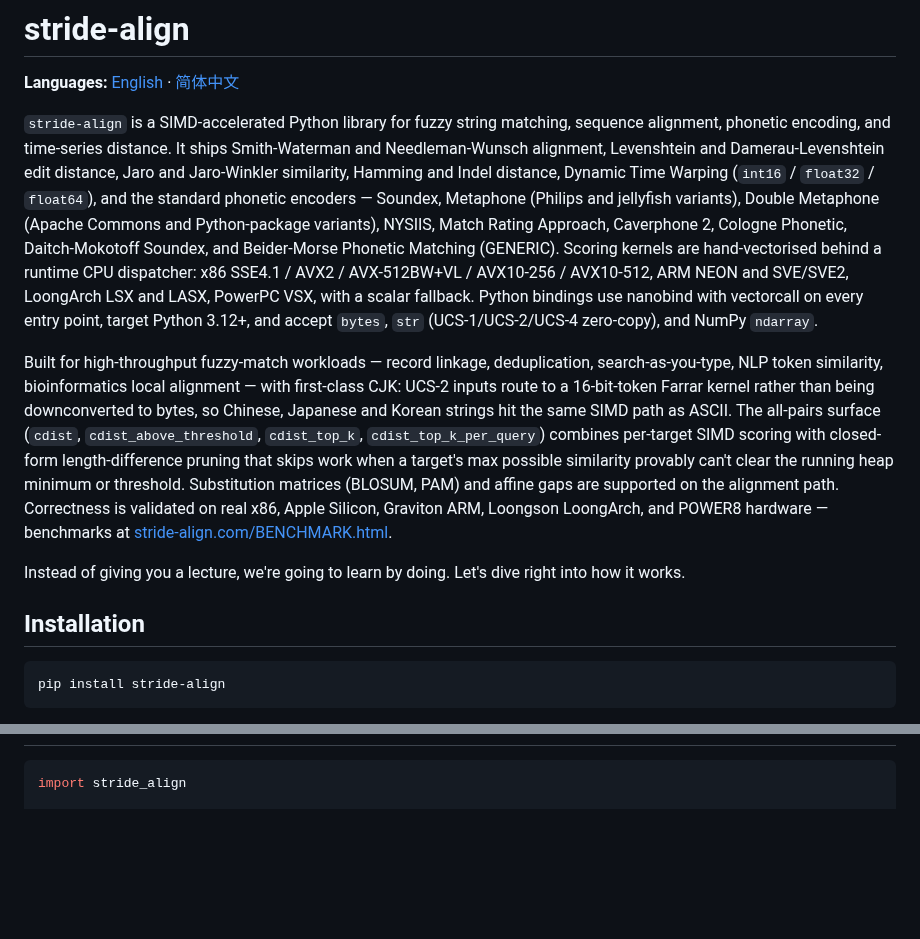
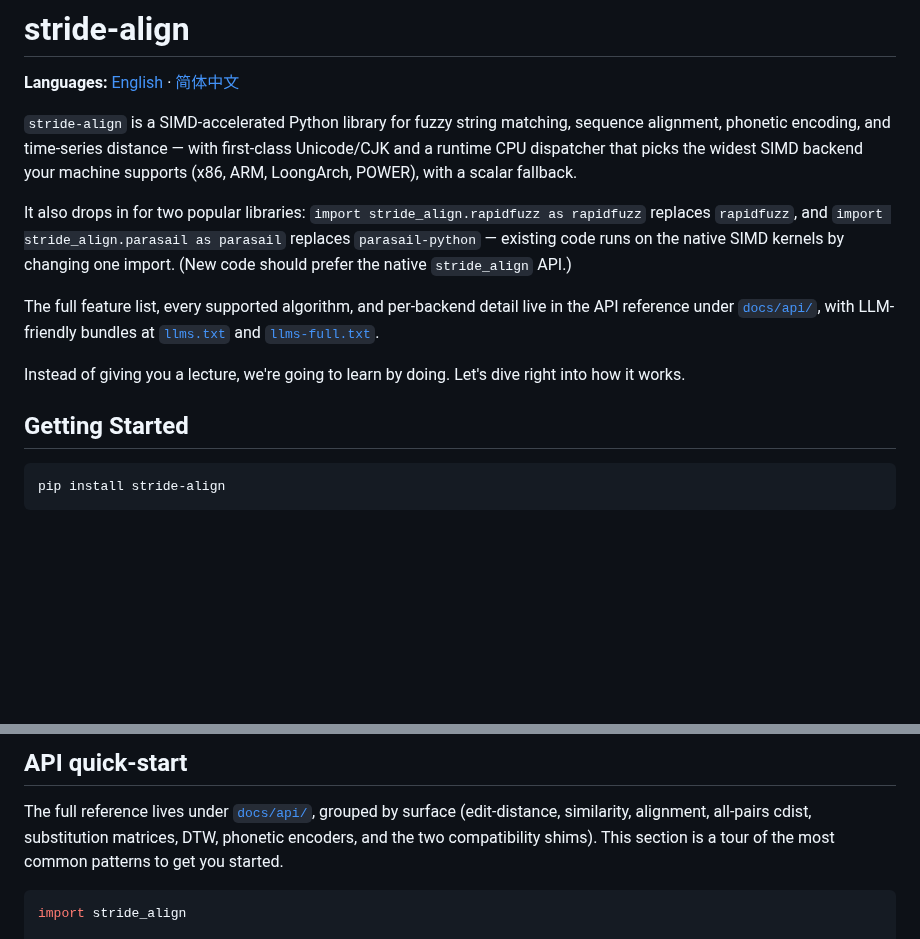
Before and after one commit to adamdeprince/stride-align, a Markdown page: README.md, 2 parts joined by grey strips. GitHub-like rendering; blank space fills up the shorter version.

````diff
--- a/README.md
+++ b/README.md
@@ -4,42 +4,25 @@
 
 `stride-align` is a SIMD-accelerated Python library for fuzzy string
 matching, sequence alignment, phonetic encoding, and time-series
-distance. It ships Smith-Waterman and Needleman-Wunsch alignment,
-Levenshtein and Damerau-Levenshtein edit distance, Jaro and
-Jaro-Winkler similarity, Hamming and Indel distance, Dynamic Time
-Warping (`int16` / `float32` / `float64`), and the standard phonetic
-encoders — Soundex, Metaphone (Philips and jellyfish variants),
-Double Metaphone (Apache Commons and Python-package variants),
-NYSIIS, Match Rating Approach, Caverphone 2, Cologne Phonetic,
-Daitch-Mokotoff Soundex, and Beider-Morse Phonetic Matching
-(GENERIC). Scoring kernels are
-hand-vectorised behind a runtime CPU dispatcher: x86 SSE4.1 / AVX2 /
-AVX-512BW+VL / AVX10-256 / AVX10-512, ARM NEON and SVE/SVE2,
-LoongArch LSX and LASX, PowerPC VSX, with a scalar fallback. Python
-bindings use nanobind with vectorcall on every entry point, target
-Python 3.12+, and accept `bytes`, `str` (UCS-1/UCS-2/UCS-4
-zero-copy), and NumPy `ndarray`.
+distance — with first-class Unicode/CJK and a runtime CPU dispatcher
+that picks the widest SIMD backend your machine supports (x86, ARM,
+LoongArch, POWER), with a scalar fallback.
 
-Built for high-throughput fuzzy-match workloads — record linkage,
-deduplication, search-as-you-type, NLP token similarity,
-bioinformatics local alignment — with first-class CJK: UCS-2 inputs
-route to a 16-bit-token Farrar kernel rather than being downconverted
-to bytes, so Chinese, Japanese and Korean strings hit the same SIMD
-path as ASCII. The all-pairs surface (`cdist`,
-`cdist_above_threshold`, `cdist_top_k`, `cdist_top_k_per_query`)
-combines per-target SIMD scoring with closed-form length-difference
-pruning that skips work when a target's max possible similarity
-provably can't clear the running heap minimum or threshold.
-Substitution matrices (BLOSUM, PAM) and affine gaps are supported on
-the alignment path. Correctness is validated on real x86, Apple
-Silicon, Graviton ARM, Loongson LoongArch, and POWER8 hardware —
-benchmarks at
-[stride-align.com/BENCHMARK.html](https://stride-align.com/BENCHMARK.html).
+It also drops in for two popular libraries:
+`import stride_align.rapidfuzz as rapidfuzz` replaces `rapidfuzz`, and
+`import stride_align.parasail as parasail` replaces `parasail-python` —
+existing code runs on the native SIMD kernels by changing one import.
+(New code should prefer the native `stride_align` API.)
+
+The full feature list, every supported algorithm, and per-backend
+detail live in the API reference under
+[`docs/api/`](docs/api/README.md), with LLM-friendly bundles at
+[`llms.txt`](llms.txt) and [`llms-full.txt`](llms-full.txt).
 
 Instead of giving you a lecture, we're going to learn by doing.
 Let's dive right into how it works.
 
-## Installation
+## Getting Started
 
 ```bash
 pip install stride-align
@@ -288,3 +333,10 @@ where available.
+## API quick-start
+
+The full reference lives under
+[`docs/api/`](docs/api/README.md), grouped by surface (edit-distance,
+similarity, alignment, all-pairs cdist, substitution matrices, DTW,
+phonetic encoders, and the two compatibility shims). This section is
+a tour of the most common patterns to get you started.
 
 ```python
 import stride_align
````
Also changed, not shown: other parts of README.md (+80 -18 lines), README.zh-CN.md (+13 -24 lines).
